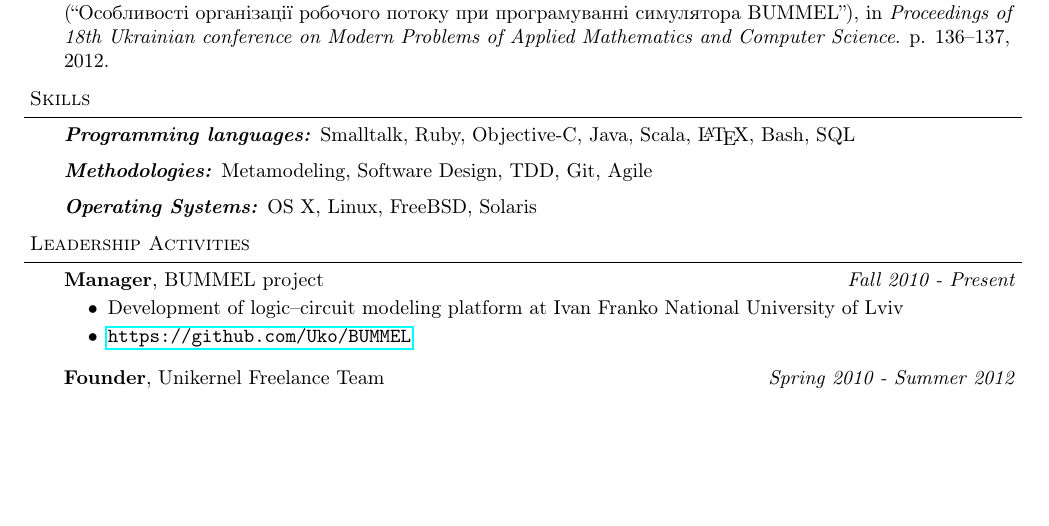
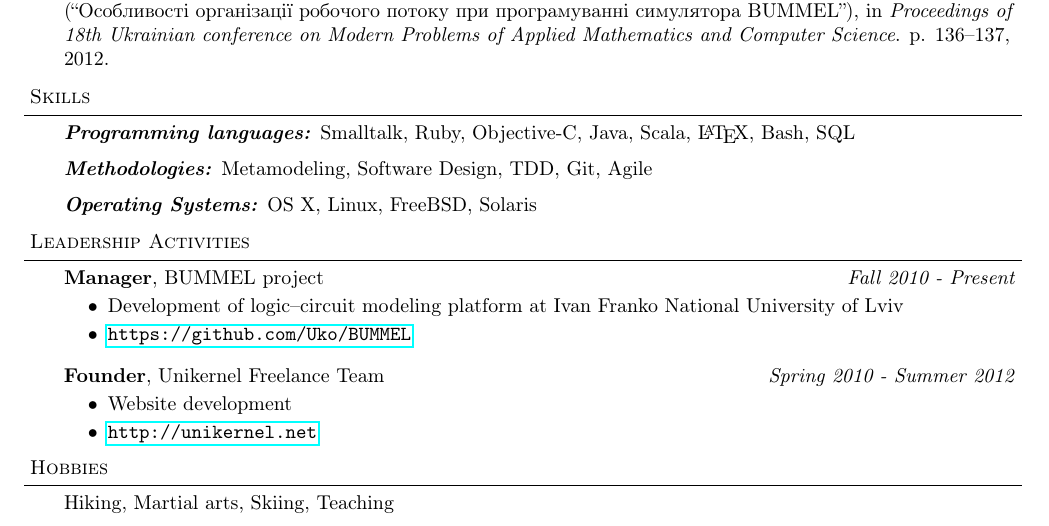
Before and after one commit to anygizer/ihor.mykhalevych-CV, a LaTeX CV (Resume.tex): part of the page, cut so that both start at the same text, the shorter picture padded with empty space. Compiled offline with pdfLaTeX.

Commit message:
Added hobbies and Unikernel details

```diff
--- a/Resume.tex
+++ b/Resume.tex
@@ -194,7 +194,21 @@
   \end{itemize}
   \smallskip
   \textbf{Founder}, Unikernel Freelance Team \hfill {} \emph{Spring 2010 - Summer 2012}\\
+  \vspace*{-4pt}
+  \begin{itemize} \itemsep -0pt
+    \item Website development
+    \item \url{http://unikernel.net}
+  \end{itemize}
 \end{body}
 
 
+%%%%%%%%%%%%%%%%%%%%%%%%%%%%%%%%%%%%%%%%%%%%%%%%%%%%%%%%%%%%%%%%%%%%%%%%%%%%%%%%
+% Hobby
+\header{Hobbies}
+
+  \begin{body}
+  \vspace{14pt}
+  Hiking, Martial arts, Skiing, Teaching
+  \end{body}
+
 \end{document}
```
